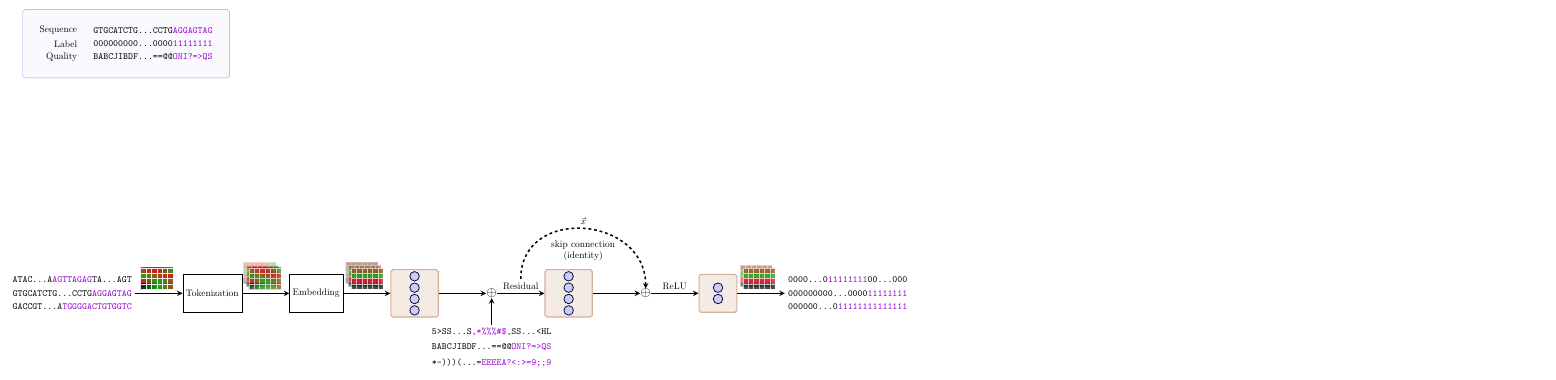
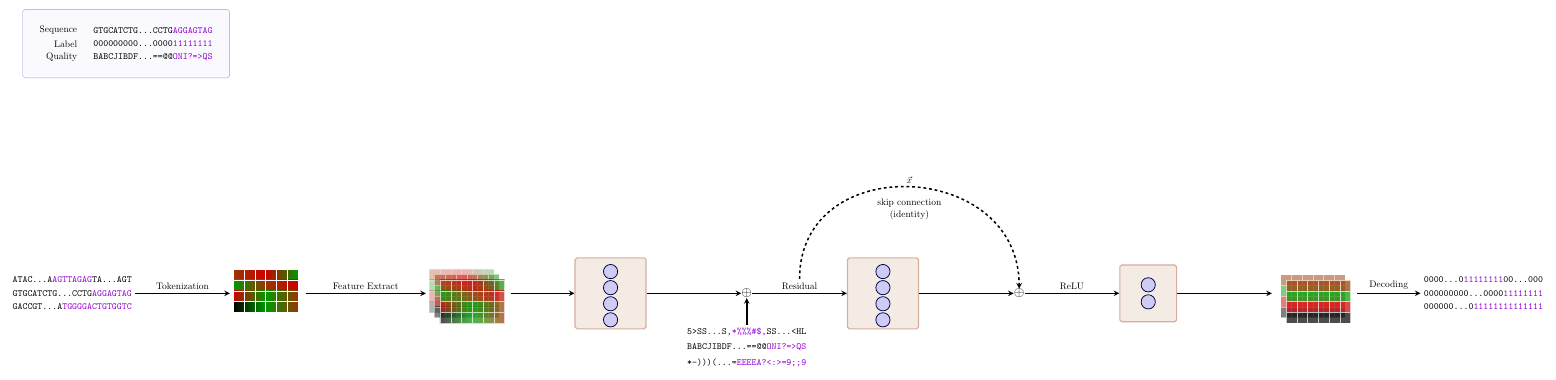
Before and after one commit to cauliyang/deepchopper-paper, a LaTeX figure (figures/model_arch.tex): the whole page. Compiled offline with pdfLaTeX.

```diff
--- a/figures/model_arch.tex
+++ b/figures/model_arch.tex
@@ -32,7 +32,7 @@
 
 \begin{tikzpicture}[
 		neuron/.style={circle, draw, fill=black!10, minimum size=1em},
-		node/.style={thick,circle,draw=myblue,minimum size=1em,inner sep=0.5,outer sep=0.5},
+		node/.style={thick,circle,draw=myblue,minimum size=1.5em},
 		node hidden/.style={node,blue!20!black,draw=myblue!30!black,fill=myblue!20},
 		node embed/.style={thick, circl, minimum size=0.5em, fill=mygreen!20,draw=mygreen!30!black},
 	]
@@ -56,76 +56,38 @@
 	%                                                          qual
 	\begin{scope}[shift={($(seqbox.south)+(-2,-8)$)}, scale=1, local bounding box=modelbox1]
 		% define box size
-		\def\boxsize{4em}
-		\def\boxdist{5em}
+		\def\boxsize{6em}
+		\def\boxdist{10em}
 		\def\boxcolor{myorange}
+		\def\nodedist{1.7em}
 
 		% add seq -> tokenization
 		\node (seq) at (0,0) { \tt GTGCATCTG\dots CCTG\textcolor{mymauve}{AGGAGTAG}};
 		\node[below = 1pt of seq] (seq2)  { \tt GACCGT\dots A\textcolor{mymauve}{TGGGGACTGTGGTC}};
 		\node[above = 1pt of seq] (seq3)  { \tt ATAC\dots A\textcolor{mymauve}{AGTTAGAG}TA\dots AGT};
 
-		% add tokenization as rectangle
-		\node[right = \boxdist of seq] (token) [rectangle, draw, minimum size=\boxsize] {Tokenization};
+
+		% Draw the edge from seq to a point to the right (formerly 'token') and label it
+		\node[right = \boxdist of seq] (token) {}; % Define position without drawing the node
 		% add embedding as rectangle
-		\node[right = \boxdist of token] (embed) [rectangle, draw, minimum size=\boxsize] {Embedding};
+		\node[right = 2 * \boxdist of token] (embed)  {};
 
-
-		\node[\boxcolor!40, right = \boxdist of embed, draw, fill=\boxcolor, fill opacity=0.1, very thick, rounded corners=2, minimum size=\boxsize * 1.25] (weight_layer1) {};
-		\node[node hidden, yshift=1.8em] (n1) at (weight_layer1.center) {};
-		\node[node hidden, yshift=0.6em] (n2) at (weight_layer1.center) {};
-		\node[node hidden, yshift=-0.6em] (n3) at (weight_layer1.center) {};
-		\node[node hidden, yshift=-1.8em] (n4) at (weight_layer1.center) {};
-
-
-		% add a plus sign to show residual connection
-		\node[right= \boxdist of weight_layer1, font=\Large, inner sep=0] (add1) {$\oplus$};
-
-		% add weight layer 2
-		\node[\boxcolor!40, right= \boxdist of add1, rectangle, draw, fill=\boxcolor, fill opacity=0.1, very thick, rounded corners=2, minimum size=\boxsize * 1.25] (weight_layer2) {};
-		% add 4 node hidden to weight_layer2
-		\node[node hidden, yshift=1.8em] (w2n1) at (weight_layer2.center) {};
-		\node[node hidden, yshift=0.6em] (w2n2) at (weight_layer2.center) {};
-		\node[node hidden, yshift=-0.6em] (w2n3) at (weight_layer2.center) {};
-		\node[node hidden, yshift=-1.8em] (w2n4) at (weight_layer2.center) {};
-
-		\node[right= \boxdist of weight_layer2, font=\Large, inner sep=0] (add2) {$\oplus$};
-
-		% add output box with two nodes
-		\node[\boxcolor!40, rectangle, draw, fill=\boxcolor, fill opacity=0.1, very thick, rounded corners=2, minimum size=\boxsize, right = \boxdist of add2] (output) {};
-
-		\node[node hidden,  yshift=0.6em] (out1) at (output.center) {};
-		\node[node hidden,  yshift=-0.6em] (out2) at (output.center) {};
-
-
-		% add qual unber add1
-		\node[below=of add1] (qual) {\tt 5>SS\dots S\textcolor{mymauve}{,*\%\%\%\#\$,}SS\dots <HL};
-		\node[below=1pt of qual] (qual2) {\tt BABCJIBDF\dots ==@@\textcolor{mymauve}{ONI?=>QS}};
-		\node[below=1pt of qual2] (qual3) {\tt *-)))(\dots =\textcolor{mymauve}{EEEEA?<:>=9;;9}};
-
-		\node[right = \boxdist of output] (label) {\tt 000000000\dots 0000\textcolor{mymauve}{11111111}};
-		\node[below = 1pt of label] (label2) {\tt 000000\dots 0\textcolor{mymauve}{11111111111111}};
-		\node[above=1pt of label] (label3) {\tt 0000\dots 0\textcolor{mymauve}{11111111}00\dots 000};
+		% Draw the matrix directly at the position of the matrix node
+		\begin{scope}[shift={(token.center)}, yshift=-2em, scale=0.4, local bounding box=token_box]
+			% Draw the matrix contents as shades
+			\shade[left color=myorange, right color=mygreen, middle color=myred] (0,3) rectangle ++(6,1);
+			\shade[left color=mygreen, right color=myred, middle color=myorange] (0,2) rectangle ++(6,1);
+			\shade[left color=myred, right color=myorange, middle color=mygreen] (0,1) rectangle ++(6,1);
+			\shade[left color=black, right color=myorange, middle color=mygreen] (0,0) rectangle ++(6,1);
+			\draw [white] (0,0) grid (6,4);
+		\end{scope}
 
 		% add arrow from seq to token
-		\draw[-stealth, ultra thick] (seq) -- (token);
+		\draw[-stealth, ultra thick] (seq) -- node[midway, above] {Tokenization} (token);
 		% add arrow from token to embedding
-		\draw[-stealth, ultra thick] (token) -- (embed);
-		% add arrow from embedding to linear layer
-		\draw[-stealth, ultra thick] (embed) -- (weight_layer1);
+		\draw[-stealth, ultra thick] ([xshift=8em]token.west) -- node[midway, above] {Feature Extract} (embed);
 
-		\begin{scope}[shift={($(seq)!0.45!(token)$)},  yshift=1em, scale=0.2]
-			% Draw the first matrix
-			\begin{scope}[shift={(1, -1)}, opacity=0.9]
-				\shade[left color=myorange, right color=mygreen, middle color=myred] (0,3) rectangle ++(6,1);
-				\shade[left color=mygreen, right color=myred, middle color=myorange] (0,2) rectangle ++(6,1);
-				\shade[left color=myred, right color=myorange, middle color=mygreen] (0,1) rectangle ++(6,1);
-				\shade[left color=black, right color=myorange, middle color=mygreen] (0,0) rectangle ++(6,1);
-				\draw [white] (0,0) grid (6,4);
-			\end{scope}
-		\end{scope}
-
-		\begin{scope}[shift={($(token)!0.3!(embed)$)},, yshift=1em, scale=0.2]
+		\begin{scope}[shift={(embed.center)},yshift=-2em, scale=0.4, local bounding box=embed_box]
 			\begin{scope}[opacity=0.3]
 				\shade[left color=myorange, right color=mygreen, middle color=myred] (0,3) rectangle ++(6,1);
 				\shade[left color=mygreen, right color=myred, middle color=myorange] (0,2) rectangle ++(6,1);
@@ -151,16 +113,55 @@
 			\end{scope}
 		\end{scope}
 
-		\begin{scope}[shift={($(embed)!0.3!(weight_layer1)$)},  yshift=1em, scale=0.2]
-			% Draw the first matrix
-			\begin{scope}[opacity=0.3]
-				\fill[top color=myorange!80, bottom color=myorange!20] (0,3) rectangle ++(6,1);
-				\fill[top color=mygreen!80, bottom color=mygreen!20] (0,2) rectangle ++(6,1);
-				\fill[top color=myred!80, bottom color=myred!20] (0,1) rectangle ++(6,1);
-				\fill[top color=black!80, bottom color=black!20] (0,0) rectangle ++(6,1);
-				\draw [white] (0,0) grid (6,4);
-			\end{scope}
+		\node[\boxcolor!40, right = 1.5 * \boxdist of embed, draw, fill=\boxcolor, fill opacity=0.1, very thick, rounded corners=2, minimum size=\boxsize * 1.25] (weight_layer1) {};
+		\node[node hidden, yshift=  2.3em] (n1) at (weight_layer1.center) {};
+		\node[node hidden, yshift={(2.3em - \nodedist)}] (n2) at (weight_layer1.center) {};
+		\node[node hidden, yshift={(2.3em - 2*\nodedist)}] (n3) at (weight_layer1.center) {};
+		\node[node hidden, yshift={(2.3em - 3*\nodedist)}] (n4) at (weight_layer1.center) {};
 
+		% add a plus sign to show residual connection
+		\node[right= \boxdist of weight_layer1, font=\Large, inner sep=0] (add1) {$\oplus$};
+
+		% add weight layer 2
+		\node[\boxcolor!40, right= \boxdist of add1, rectangle, draw, fill=\boxcolor, fill opacity=0.1, very thick, rounded corners=2, minimum size=\boxsize * 1.25] (weight_layer2) {};
+		% add 4 node hidden to weight_layer2
+		\node[node hidden, yshift=2.3em] (w2n1) at (weight_layer2.center) {};
+		\node[node hidden, yshift={(2.3em - \nodedist)}] (w2n2) at (weight_layer2.center) {};
+		\node[node hidden, yshift={(2.3em - 2*\nodedist)}] (w2n3) at (weight_layer2.center) {};
+		\node[node hidden, yshift={(2.3em - 3*\nodedist)}] (w2n4) at (weight_layer2.center) {};
+
+		\node[right= \boxdist of weight_layer2, font=\Large, inner sep=0] (add2) {$\oplus$};
+
+		% add output box with two nodes
+		\node[\boxcolor!40, rectangle, draw, fill=\boxcolor, fill opacity=0.1, very thick, rounded corners=2, minimum size=\boxsize, right = \boxdist of add2] (output) {};
+		\node[node hidden,  yshift=0.9em] (out1) at (output.center) {};
+		\node[node hidden,  yshift=-0.9em] (out2) at (output.center) {};
+
+		% add arrow from embedding to linear layer
+		\draw[-stealth, ultra thick] ( [xshift=9em]embed.west) -- (weight_layer1);
+
+		% add qual unber add1
+		\node[below=of add1] (qual) {\tt 5>SS\dots S\textcolor{mymauve}{,*\%\%\%\#\$,}SS\dots <HL};
+		\node[below=1pt of qual] (qual2) {\tt BABCJIBDF\dots ==@@\textcolor{mymauve}{ONI?=>QS}};
+		\node[below=1pt of qual2] (qual3) {\tt *-)))(\dots =\textcolor{mymauve}{EEEEA?<:>=9;;9}};
+
+		\node[right = \boxdist of output] (final_feature) {};
+
+		\draw[-stealth, ultra thick] (weight_layer1) -- (add1);
+		\draw[-stealth, ultra thick] (add1) -- (weight_layer2)  node[midway, above] (residual_label) {Residual};
+		\draw[-stealth, ultra thick] (weight_layer2) -- (add2);
+		\draw[-stealth, ultra thick] (add2) -- (output) node[midway, above] {ReLU};
+		\draw[-stealth, ultra thick] (output) -- (final_feature) node[above] {};
+
+		% add arrow from qual to add1
+		\draw[-stealth, ultra thick] (qual) -- (add1);
+		\draw[-stealth, dashed, ultra thick]
+		(residual_label.north) to[out=90, in=90, looseness=1.5]
+		node[below=2ex, midway, align=center] {skip connection\\(identity)}
+		node[above, midway] {$\vec x$}
+		(add2.north);
+
+		\begin{scope}[shift={(final_feature.center)},  yshift=-2em, scale=0.4, local bounding box=feature_box1]
 			% Draw the second matrix slightly shifted
 			\begin{scope}[shift={(0.5, -0.5)}, opacity=0.5]
 				\fill[myorange] (0,3) rectangle ++(6,1);
@@ -181,40 +182,11 @@
 		\end{scope}
 
 
-		\draw[-stealth, ultra thick] (weight_layer1) -- (add1);
-		\draw[-stealth, ultra thick] (add1) -- (weight_layer2)  node[midway, above] (residual_label) {Residual};
-		\draw[-stealth, ultra thick] (weight_layer2) -- (add2);
-		\draw[-stealth, ultra thick] (add2) -- (output) node[midway, above] {ReLU};
-		\draw[-stealth, ultra thick] (output) -- (label);
-		% add arrow from qual to add1
-		\draw[-stealth, ultra thick] (qual) -- (add1);
-		\draw[-stealth, dashed, ultra thick]
-		(residual_label.north) to[out=90, in=90, looseness=1.5]
-		node[below=2ex, midway, align=center] {skip connection\\(identity)}
-		node[above, midway] {$\vec x$}
-		(add2.north);
+		\node[right = 1.5* \boxdist of final_feature] (label) {\tt 000000000\dots 0000\textcolor{mymauve}{11111111}};
+		\node[below = 1pt of label] (label2) {\tt 000000\dots 0\textcolor{mymauve}{11111111111111}};
+		\node[above=1pt of label] (label3) {\tt 0000\dots 0\textcolor{mymauve}{11111111}00\dots 000};
 
-
-		\begin{scope}[shift={($(output)!0.15!(label)$)},  yshift=1em, scale=0.2]
-			% Draw the second matrix slightly shifted
-			\begin{scope}[shift={(0.5, -0.5)}, opacity=0.5]
-				\fill[myorange] (0,3) rectangle ++(6,1);
-				\fill[mygreen] (0,2) rectangle ++(6,1);
-				\fill[myred] (0,1) rectangle ++(6,1);
-				\fill[black] (0,0) rectangle ++(6,1);
-				\draw [white] (0,0) grid (6,4);
-			\end{scope}
-
-			% Draw the third matrix slightly more shifted
-			\begin{scope}[shift={(1, -1)}, opacity=0.7]
-				\fill[myorange] (0,3) rectangle ++(6,1);
-				\fill[mygreen] (0,2) rectangle ++(6,1);
-				\fill[myred] (0,1) rectangle ++(6,1);
-				\fill[black] (0,0) rectangle ++(6,1);
-				\draw [white] (0,0) grid (6,4);
-			\end{scope}
-		\end{scope}
-
+		\draw[-stealth, ultra thick] ([xshift=9em]final_feature.west) -- node[above]{Decoding} (label);
 
 	\end{scope}
 
```
Also changed, not shown: journal_nbt/sn-article.tex (+1 -5 lines).
